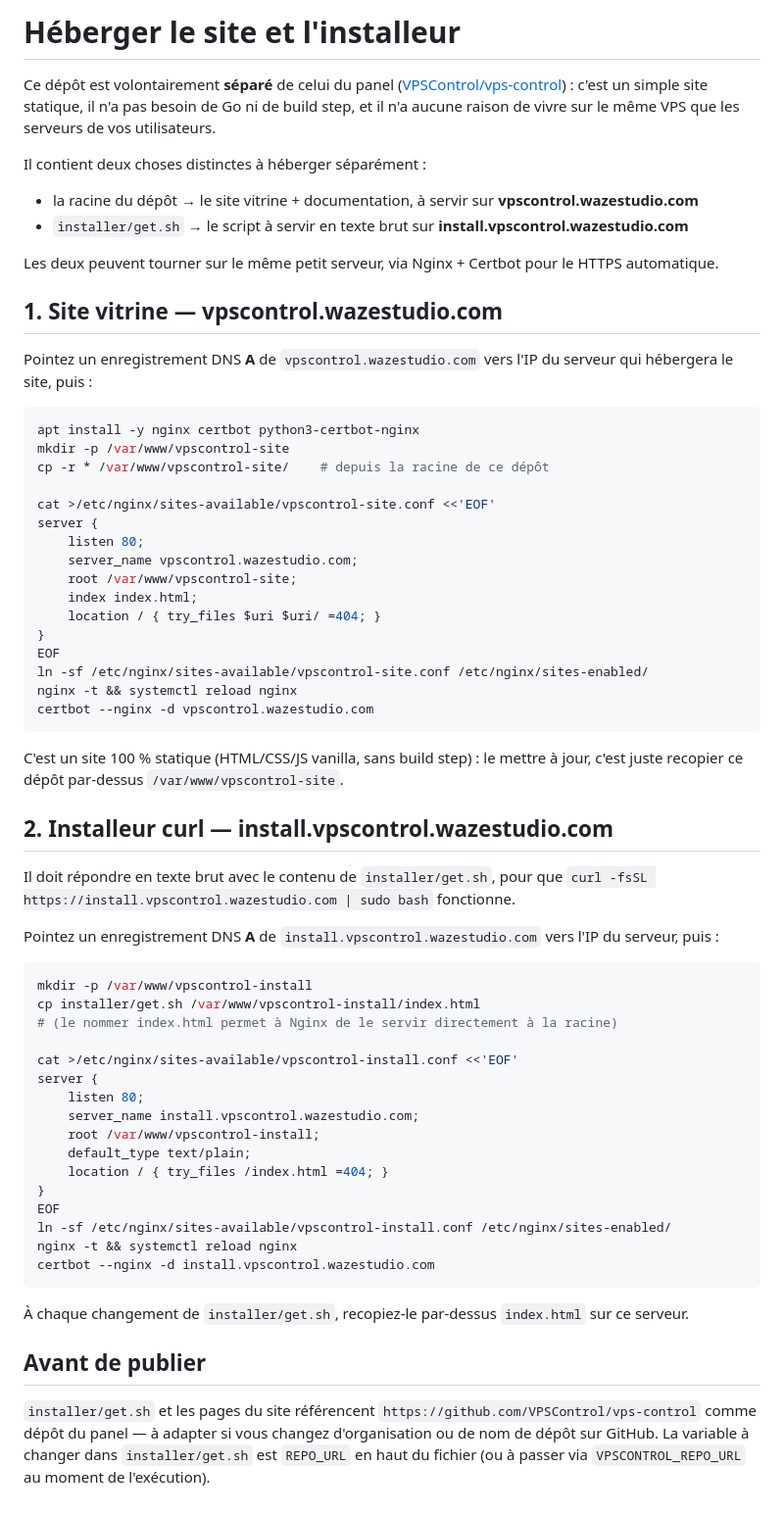
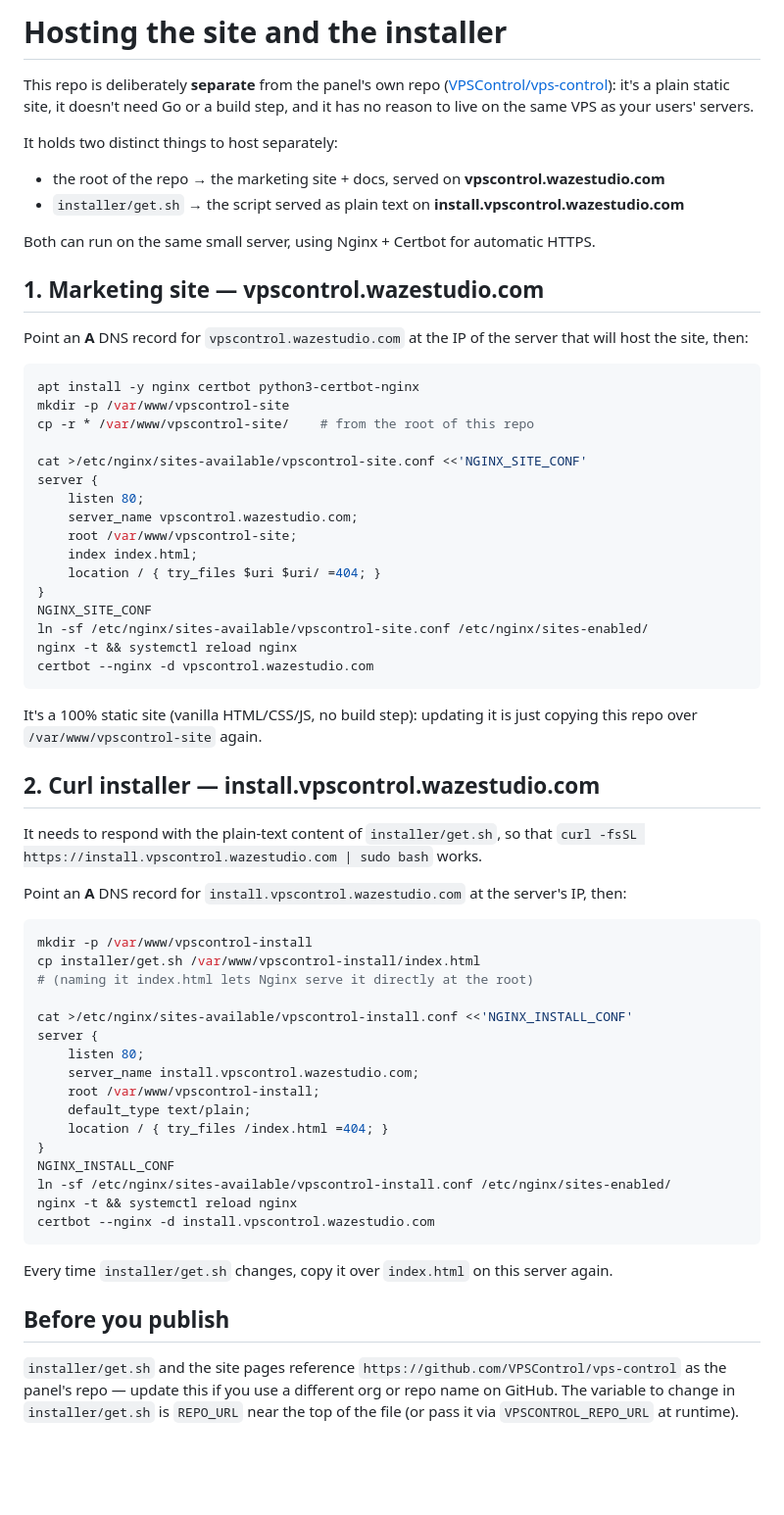
Before and after one commit to Wazestudio/website, a Markdown page: HOSTING.md, the part around the change. Shown at 98% size. GitHub-like rendering; blank space fills up the shorter version.

````diff
--- a/HOSTING.md
+++ b/HOSTING.md
@@ -1,29 +1,28 @@
-# Héberger le site et l'installeur
+# Hosting the site and the installer
 
-Ce dépôt est volontairement **séparé** de celui du panel
-([VPSControl/vps-control](https://github.com/VPSControl/vps-control)) : c'est
-un simple site statique, il n'a pas besoin de Go ni de build step, et il n'a
-aucune raison de vivre sur le même VPS que les serveurs de vos utilisateurs.
+This repo is deliberately **separate** from the panel's own repo
+([VPSControl/vps-control](https://github.com/VPSControl/vps-control)): it's
+a plain static site, it doesn't need Go or a build step, and it has no
+reason to live on the same VPS as your users' servers.
 
-Il contient deux choses distinctes à héberger séparément :
+It holds two distinct things to host separately:
 
-- la racine du dépôt → le site vitrine + documentation, à servir sur **vpscontrol.wazestudio.com**
-- `installer/get.sh` → le script à servir en texte brut sur **install.vpscontrol.wazestudio.com**
+- the root of the repo → the marketing site + docs, served on **vpscontrol.wazestudio.com**
+- `installer/get.sh` → the script served as plain text on **install.vpscontrol.wazestudio.com**
 
-Les deux peuvent tourner sur le même petit serveur, via Nginx + Certbot pour
-le HTTPS automatique.
+Both can run on the same small server, using Nginx + Certbot for automatic HTTPS.
 
-## 1. Site vitrine — vpscontrol.wazestudio.com
+## 1. Marketing site — vpscontrol.wazestudio.com
 
-Pointez un enregistrement DNS **A** de `vpscontrol.wazestudio.com` vers l'IP
-du serveur qui hébergera le site, puis :
+Point an **A** DNS record for `vpscontrol.wazestudio.com` at the IP of the
+server that will host the site, then:
 
 ```bash
 apt install -y nginx certbot python3-certbot-nginx
 mkdir -p /var/www/vpscontrol-site
-cp -r * /var/www/vpscontrol-site/    # depuis la racine de ce dépôt
+cp -r * /var/www/vpscontrol-site/    # from the root of this repo
 
-cat >/etc/nginx/sites-available/vpscontrol-site.conf <<'EOF'
+cat >/etc/nginx/sites-available/vpscontrol-site.conf <<'NGINX_SITE_CONF'
 server {
     listen 80;
     server_name vpscontrol.wazestudio.com;
@@ -31,30 +30,30 @@ server {
     index index.html;
     location / { try_files $uri $uri/ =404; }
 }
-EOF
+NGINX_SITE_CONF
 ln -sf /etc/nginx/sites-available/vpscontrol-site.conf /etc/nginx/sites-enabled/
 nginx -t && systemctl reload nginx
 certbot --nginx -d vpscontrol.wazestudio.com
 ```
 
-C'est un site 100 % statique (HTML/CSS/JS vanilla, sans build step) : le
-mettre à jour, c'est juste recopier ce dépôt par-dessus `/var/www/vpscontrol-site`.
+It's a 100% static site (vanilla HTML/CSS/JS, no build step): updating it is
+just copying this repo over `/var/www/vpscontrol-site` again.
 
-## 2. Installeur curl — install.vpscontrol.wazestudio.com
+## 2. Curl installer — install.vpscontrol.wazestudio.com
 
-Il doit répondre en texte brut avec le contenu de `installer/get.sh`, pour
-que `curl -fsSL https://install.vpscontrol.wazestudio.com | sudo bash`
-fonctionne.
+It needs to respond with the plain-text content of `installer/get.sh`, so
+that `curl -fsSL https://install.vpscontrol.wazestudio.com | sudo bash`
+works.
 
-Pointez un enregistrement DNS **A** de `install.vpscontrol.wazestudio.com`
-vers l'IP du serveur, puis :
+Point an **A** DNS record for `install.vpscontrol.wazestudio.com` at the
+server's IP, then:
 
 ```bash
 mkdir -p /var/www/vpscontrol-install
 cp installer/get.sh /var/www/vpscontrol-install/index.html
-# (le nommer index.html permet à Nginx de le servir directement à la racine)
+# (naming it index.html lets Nginx serve it directly at the root)
 
-cat >/etc/nginx/sites-available/vpscontrol-install.conf <<'EOF'
+cat >/etc/nginx/sites-available/vpscontrol-install.conf <<'NGINX_INSTALL_CONF'
 server {
     listen 80;
     server_name install.vpscontrol.wazestudio.com;
@@ -62,19 +61,19 @@ server {
     default_type text/plain;
     location / { try_files /index.html =404; }
 }
-EOF
+NGINX_INSTALL_CONF
 ln -sf /etc/nginx/sites-available/vpscontrol-install.conf /etc/nginx/sites-enabled/
 nginx -t && systemctl reload nginx
 certbot --nginx -d install.vpscontrol.wazestudio.com
 ```
 
-À chaque changement de `installer/get.sh`, recopiez-le par-dessus
-`index.html` sur ce serveur.
+Every time `installer/get.sh` changes, copy it over `index.html` on this
+server again.
 
-## Avant de publier
+## Before you publish
 
-`installer/get.sh` et les pages du site référencent
-`https://github.com/VPSControl/vps-control` comme dépôt du panel — à adapter
-si vous changez d'organisation ou de nom de dépôt sur GitHub. La variable à
-changer dans `installer/get.sh` est `REPO_URL` en haut du fichier (ou à
-passer via `VPSCONTROL_REPO_URL` au moment de l'exécution).
+`installer/get.sh` and the site pages reference
+`https://github.com/VPSControl/vps-control` as the panel's repo — update
+this if you use a different org or repo name on GitHub. The variable to
+change in `installer/get.sh` is `REPO_URL` near the top of the file (or pass
+it via `VPSCONTROL_REPO_URL` at runtime).
````
Also changed, not shown: README.md (+17 -17 lines), assets/logo-full.jpg (added), assets/logo-icon.jpg (added), assets/waze-studio-logo.jpg (added), 5 other files.
